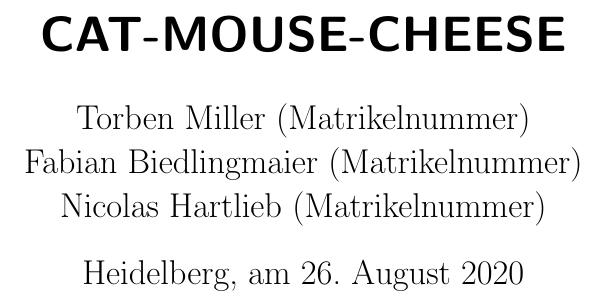
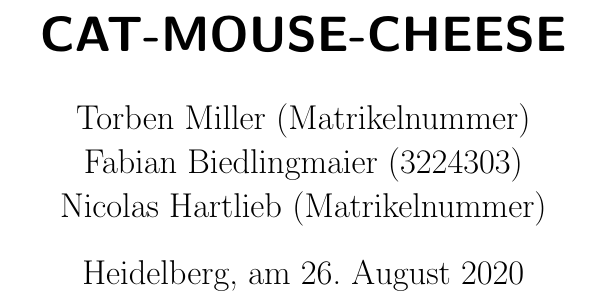
Before and after one commit to Bear14/cat_mouse_cheese, a LaTeX document (documentation/roga_docu.tex): part of page 1 of 6, cut so that both start at the same text. Compiled offline with LaTeX, dvips and Ghostscript; an older LaTeX class or package is replaced by its successor.

Commit message:
Matriklenummer

```diff
--- a/documentation/roga_docu.tex
+++ b/documentation/roga_docu.tex
@@ -187,7 +187,7 @@ a4paper,     %% defines the paper size: a4paper (default), a5paper, letterpaper,
 
 %%% author(s)
 \author{Torben Miller (Matrikelnummer) \and
-Fabian Biedlingmaier (Matrikelnummer)        \and
+Fabian Biedlingmaier (3224303)        \and
 Nicolas Hartlieb (Matrikelnummer)}
 
 %%% date
```
